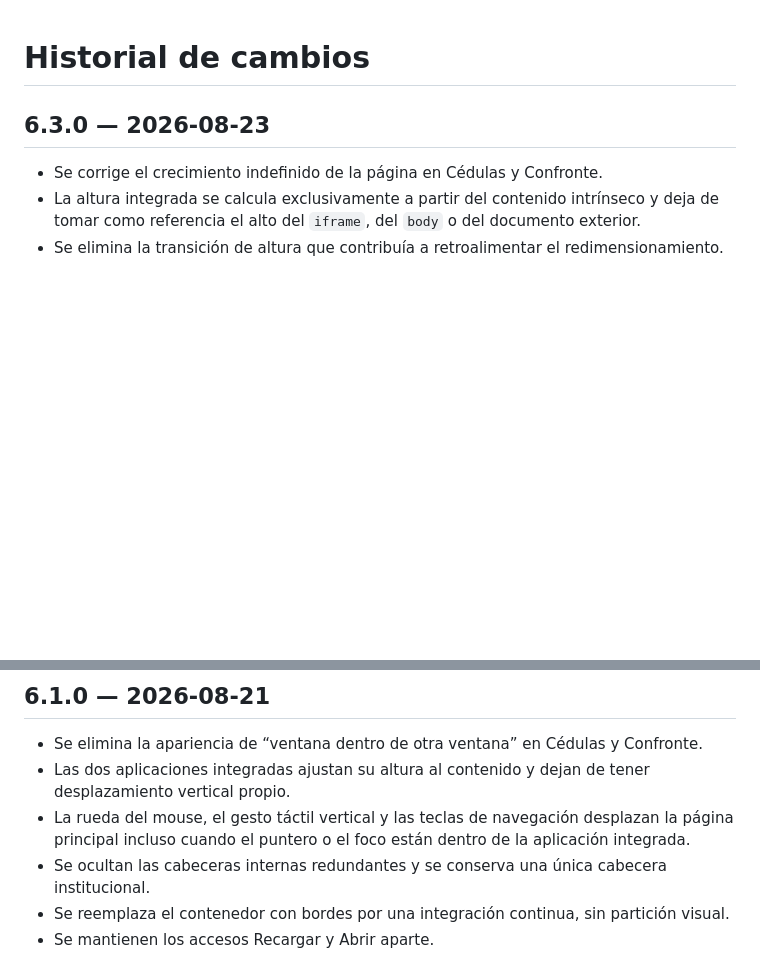
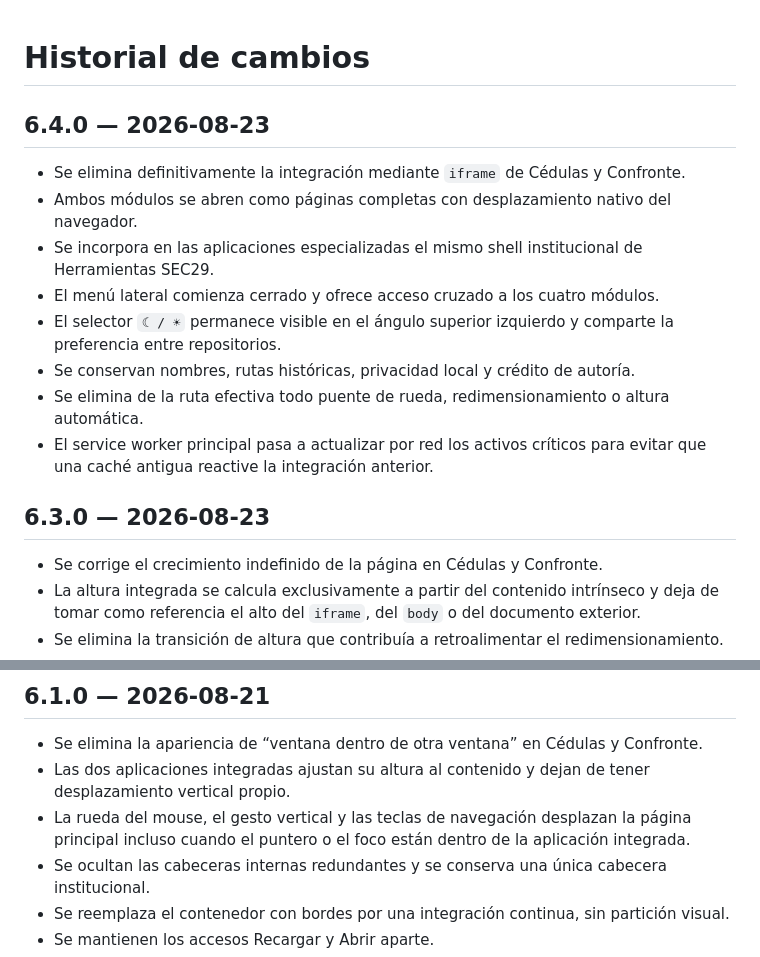
Before and after one commit to sinergiaestudio/herramientas-j15sec29, a Markdown page: CHANGELOG.md, 2 parts joined by grey strips. GitHub-like rendering; blank space fills up the shorter version.

Commit message:
v6.4: registra eliminación definitiva de iframes

```diff
--- a/CHANGELOG.md
+++ b/CHANGELOG.md
@@ -1,4 +1,15 @@
 # Historial de cambios
+
+## 6.4.0 — 2026-08-23
+
+- Se elimina definitivamente la integración mediante `iframe` de Cédulas y Confronte.
+- Ambos módulos se abren como páginas completas con desplazamiento nativo del navegador.
+- Se incorpora en las aplicaciones especializadas el mismo shell institucional de Herramientas SEC29.
+- El menú lateral comienza cerrado y ofrece acceso cruzado a los cuatro módulos.
+- El selector `☾ / ☀` permanece visible en el ángulo superior izquierdo y comparte la preferencia entre repositorios.
+- Se conservan nombres, rutas históricas, privacidad local y crédito de autoría.
+- Se elimina de la ruta efectiva todo puente de rueda, redimensionamiento o altura automática.
+- El service worker principal pasa a actualizar por red los activos críticos para evitar que una caché antigua reactive la integración anterior.
 
 ## 6.3.0 — 2026-08-23
 
@@ -26,7 +37,7 @@
 
 - Se elimina la apariencia de “ventana dentro de otra ventana” en Cédulas y Confronte.
 - Las dos aplicaciones integradas ajustan su altura al contenido y dejan de tener desplazamiento vertical propio.
-- La rueda del mouse, el gesto táctil vertical y las teclas de navegación desplazan la página principal incluso cuando el puntero o el foco están dentro de la aplicación integrada.
+- La rueda del mouse, el gesto vertical y las teclas de navegación desplazan la página principal incluso cuando el puntero o el foco están dentro de la aplicación integrada.
 - Se ocultan las cabeceras internas redundantes y se conserva una única cabecera institucional.
 - Se reemplaza el contenedor con bordes por una integración continua, sin partición visual.
 - Se mantienen los accesos Recargar y Abrir aparte.
```
